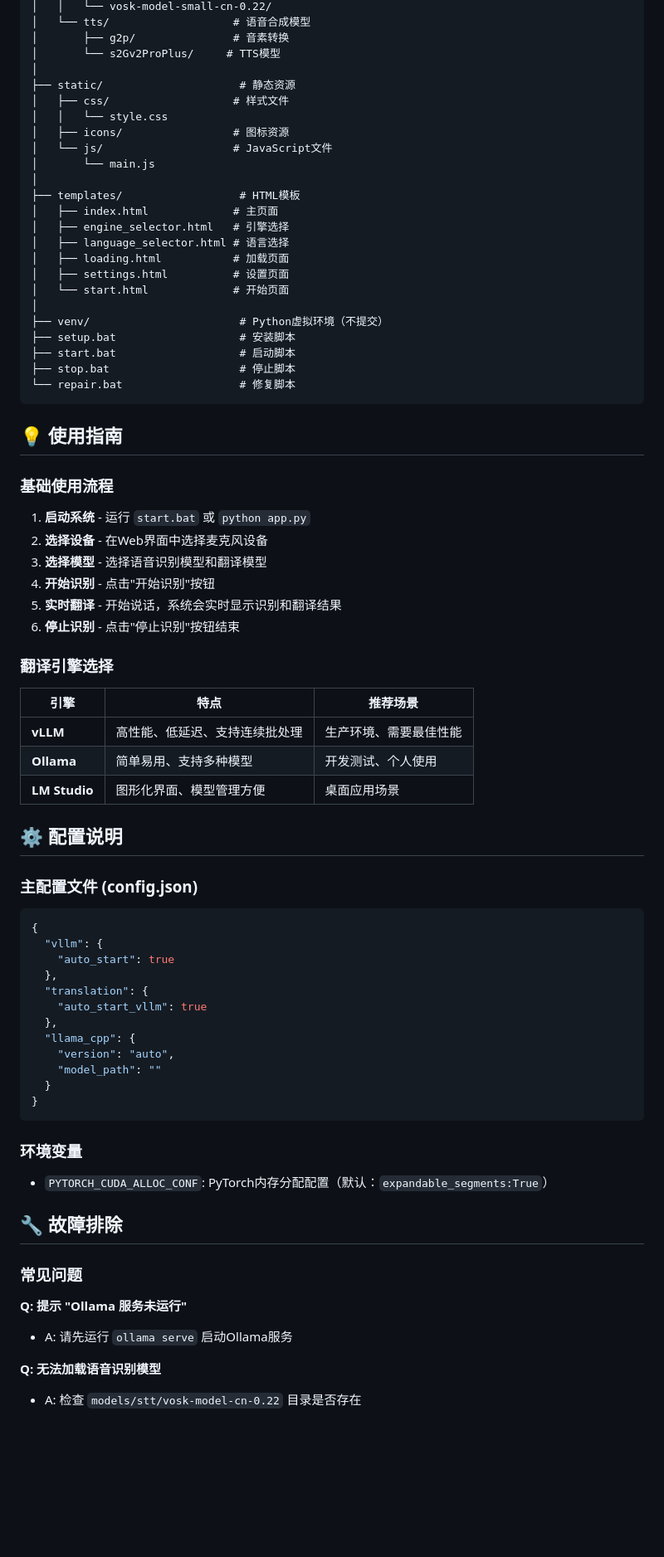
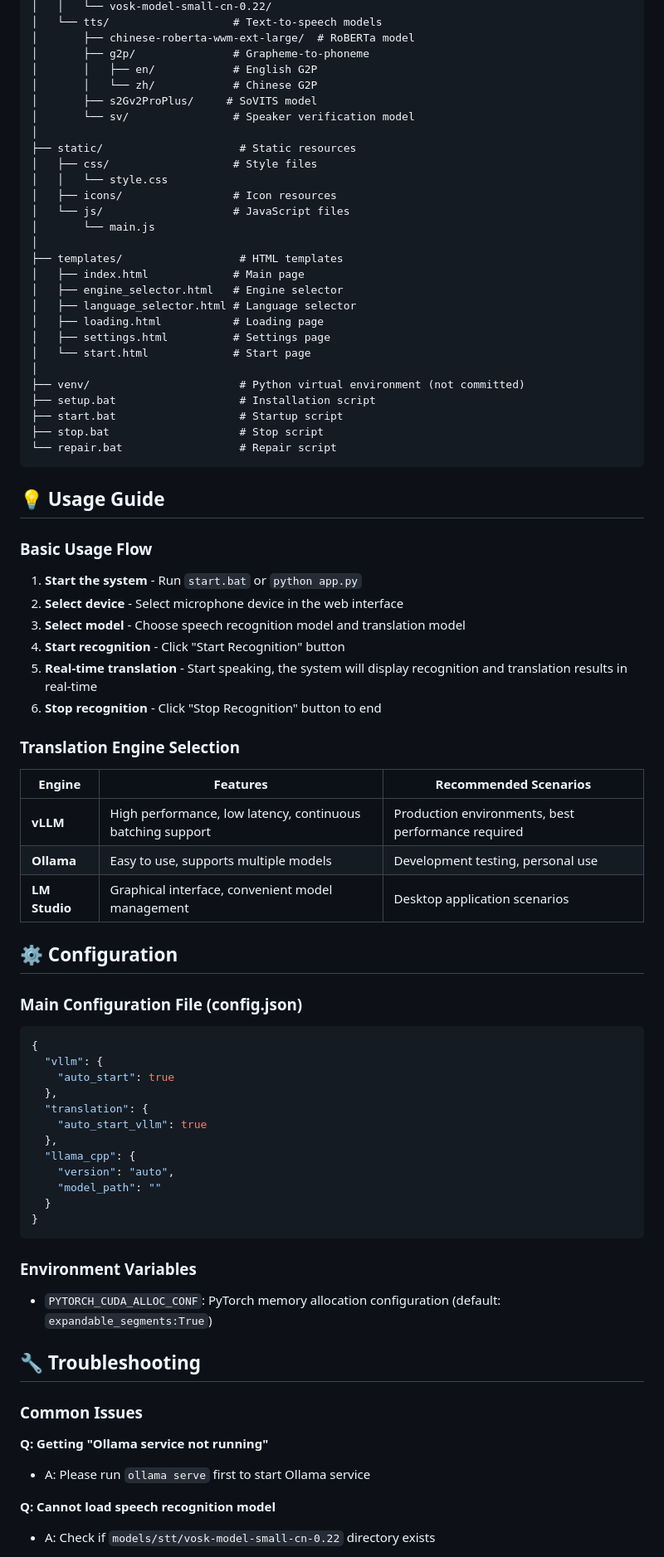
Before and after one commit to monologue82/Vox-Engine-Framework, a Markdown page: README.md, the part around one of its changes. Shown at 83% size. Drawn GitHub-style; blank space fills up the shorter version.

Commit message:
Add bilingual documentation - English and Chinese versions

````diff
--- a/README.md
+++ b/README.md
@@ -160,52 +163,56 @@ Vox-Engine-Framework/
 │   │   └── vosk-model-small-cn-0.22/
-│   └── tts/                   # 语音合成模型
-│       ├── g2p/               # 音素转换
-│       └── s2Gv2ProPlus/     # TTS模型
+│   └── tts/                   # Text-to-speech models
+│       ├── chinese-roberta-wwm-ext-large/  # RoBERTa model
+│       ├── g2p/               # Grapheme-to-phoneme
+│       │   ├── en/            # English G2P
+│       │   └── zh/            # Chinese G2P
+│       ├── s2Gv2ProPlus/     # SoVITS model
+│       └── sv/                # Speaker verification model
 │
-├── static/                     # 静态资源
-│   ├── css/                   # 样式文件
+├── static/                     # Static resources
+│   ├── css/                   # Style files
 │   │   └── style.css
-│   ├── icons/                 # 图标资源
-│   └── js/                    # JavaScript文件
+│   ├── icons/                 # Icon resources
+│   └── js/                    # JavaScript files
 │       └── main.js
 │
-├── templates/                  # HTML模板
-│   ├── index.html             # 主页面
-│   ├── engine_selector.html   # 引擎选择
-│   ├── language_selector.html # 语言选择
-│   ├── loading.html           # 加载页面
-│   ├── settings.html          # 设置页面
-│   └── start.html             # 开始页面
+├── templates/                  # HTML templates
+│   ├── index.html             # Main page
+│   ├── engine_selector.html   # Engine selector
+│   ├── language_selector.html # Language selector
+│   ├── loading.html           # Loading page
+│   ├── settings.html          # Settings page
+│   └── start.html             # Start page
 │
-├── venv/                       # Python虚拟环境（不提交）
-├── setup.bat                   # 安装脚本
-├── start.bat                   # 启动脚本
-├── stop.bat                    # 停止脚本
-└── repair.bat                  # 修复脚本
+├── venv/                       # Python virtual environment (not committed)
+├── setup.bat                   # Installation script
+├── start.bat                   # Startup script
+├── stop.bat                    # Stop script
+└── repair.bat                  # Repair script
 ```
 
-## 💡 使用指南
+## 💡 Usage Guide
 
-### 基础使用流程
+### Basic Usage Flow
 
-1. **启动系统** - 运行 `start.bat` 或 `python app.py`
-2. **选择设备** - 在Web界面中选择麦克风设备
-3. **选择模型** - 选择语音识别模型和翻译模型
-4. **开始识别** - 点击"开始识别"按钮
-5. **实时翻译** - 开始说话，系统会实时显示识别和翻译结果
-6. **停止识别** - 点击"停止识别"按钮结束
+1. **Start the system** - Run `start.bat` or `python app.py`
+2. **Select device** - Select microphone device in the web interface
+3. **Select model** - Choose speech recognition model and translation model
+4. **Start recognition** - Click "Start Recognition" button
+5. **Real-time translation** - Start speaking, the system will display recognition and translation results in real-time
+6. **Stop recognition** - Click "Stop Recognition" button to end
 
-### 翻译引擎选择
+### Translation Engine Selection
 
-| 引擎 | 特点 | 推荐场景 |
-|------|------|----------|
-| **vLLM** | 高性能、低延迟、支持连续批处理 | 生产环境、需要最佳性能 |
-| **Ollama** | 简单易用、支持多种模型 | 开发测试、个人使用 |
-| **LM Studio** | 图形化界面、模型管理方便 | 桌面应用场景 |
+| Engine | Features | Recommended Scenarios |
+|--------|----------|------------------------|
+| **vLLM** | High performance, low latency, continuous batching support | Production environments, best performance required |
+| **Ollama** | Easy to use, supports multiple models | Development testing, personal use |
+| **LM Studio** | Graphical interface, convenient model management | Desktop application scenarios |
 
-## ⚙️ 配置说明
+## ⚙️ Configuration
 
-### 主配置文件 (config.json)
+### Main Configuration File (config.json)
 
 ```json
 {
@@ -222,17 +229,17 @@ Vox-Engine-Framework/
 }
 ```
 
-### 环境变量
+### Environment Variables
 
-- `PYTORCH_CUDA_ALLOC_CONF`: PyTorch内存分配配置（默认：`expandable_segments:True`）
+- `PYTORCH_CUDA_ALLOC_CONF`: PyTorch memory allocation configuration (default: `expandable_segments:True`)
 
-## 🔧 故障排除
+## 🔧 Troubleshooting
 
-### 常见问题
+### Common Issues
 
-**Q: 提示 "Ollama 服务未运行"**
-- A: 请先运行 `ollama serve` 启动Ollama服务
+**Q: Getting "Ollama service not running"**
+- A: Please run `ollama serve` first to start Ollama service
 
-**Q: 无法加载语音识别模型**
-- A: 检查 `models/stt/vosk-model-cn-0.22` 目录是否存在
+**Q: Cannot load speech recognition model**
+- A: Check if `models/stt/vosk-model-small-cn-0.22` directory exists
 
````
Also changed, not shown: other parts of README.md (+125 -122 lines), README-CN.md (added, +301 -0 lines).
